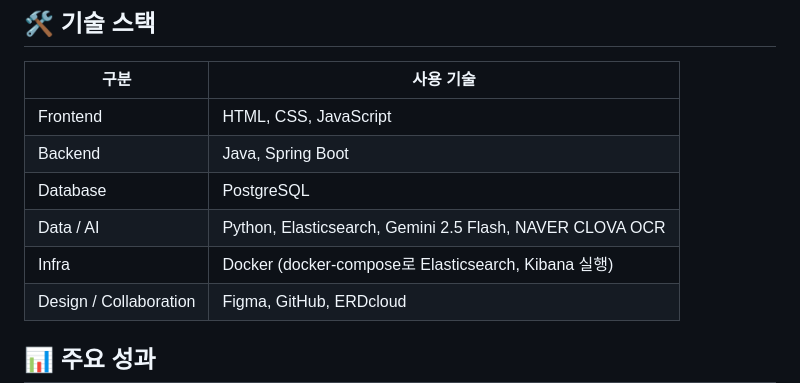
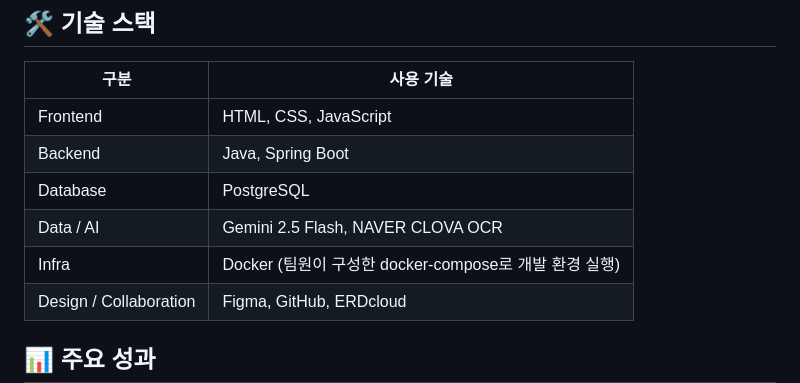
Before and after one commit to ClearTiket/ClearTiket, a Markdown page: README.md, the part around the change. Drawn GitHub-style.

```diff
--- a/README.md
+++ b/README.md
@@ -16,8 +16,8 @@ AI 기반 공연 정보 요약, 검색 교정, 맞춤 공연 추천, 실시간
 | Frontend | HTML, CSS, JavaScript |
 | Backend | Java, Spring Boot |
 | Database | PostgreSQL |
-| Data / AI | Python, Elasticsearch, Gemini 2.5 Flash, NAVER CLOVA OCR |
-| Infra | Docker (docker-compose로 Elasticsearch, Kibana 실행) |
+| Data / AI | Gemini 2.5 Flash, NAVER CLOVA OCR |
+| Infra | Docker (팀원이 구성한 docker-compose로 개발 환경 실행) |
 | Design / Collaboration | Figma, GitHub, ERDcloud |
 
 
```
